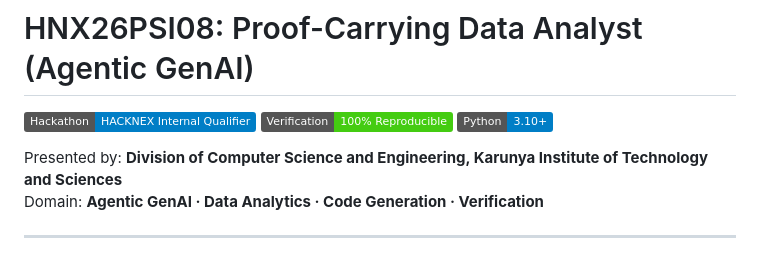
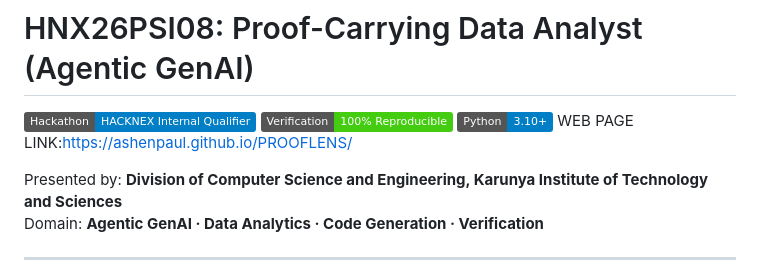
Before and after one commit to Ashenpaul/PROOFLENS, a Markdown page: README.md, the part around the change. Drawn GitHub-style; badges without logos.

Commit message:
Add web page link to README
Added a link to the web page for the project.

```diff
--- a/README.md
+++ b/README.md
@@ -3,6 +3,7 @@
 [![Hackathon](https://img.shields.io/badge/Hackathon-HACKNEX_Internal_Qualifier-blue.svg)](https://forms.gle/KGjkU5u66Va1MDhu5)
 [![Status](https://img.shields.io/badge/Verification-100%25_Reproducible-success.svg)](#)
 [![Python](https://img.shields.io/badge/Python-3.10%2B-blue.svg)](#)
+WEB PAGE LINK:https://ashenpaul.github.io/PROOFLENS/
 
 Presented by: **Division of Computer Science and Engineering, Karunya Institute of Technology and Sciences**
 Domain: **Agentic GenAI · Data Analytics · Code Generation · Verification**
```
